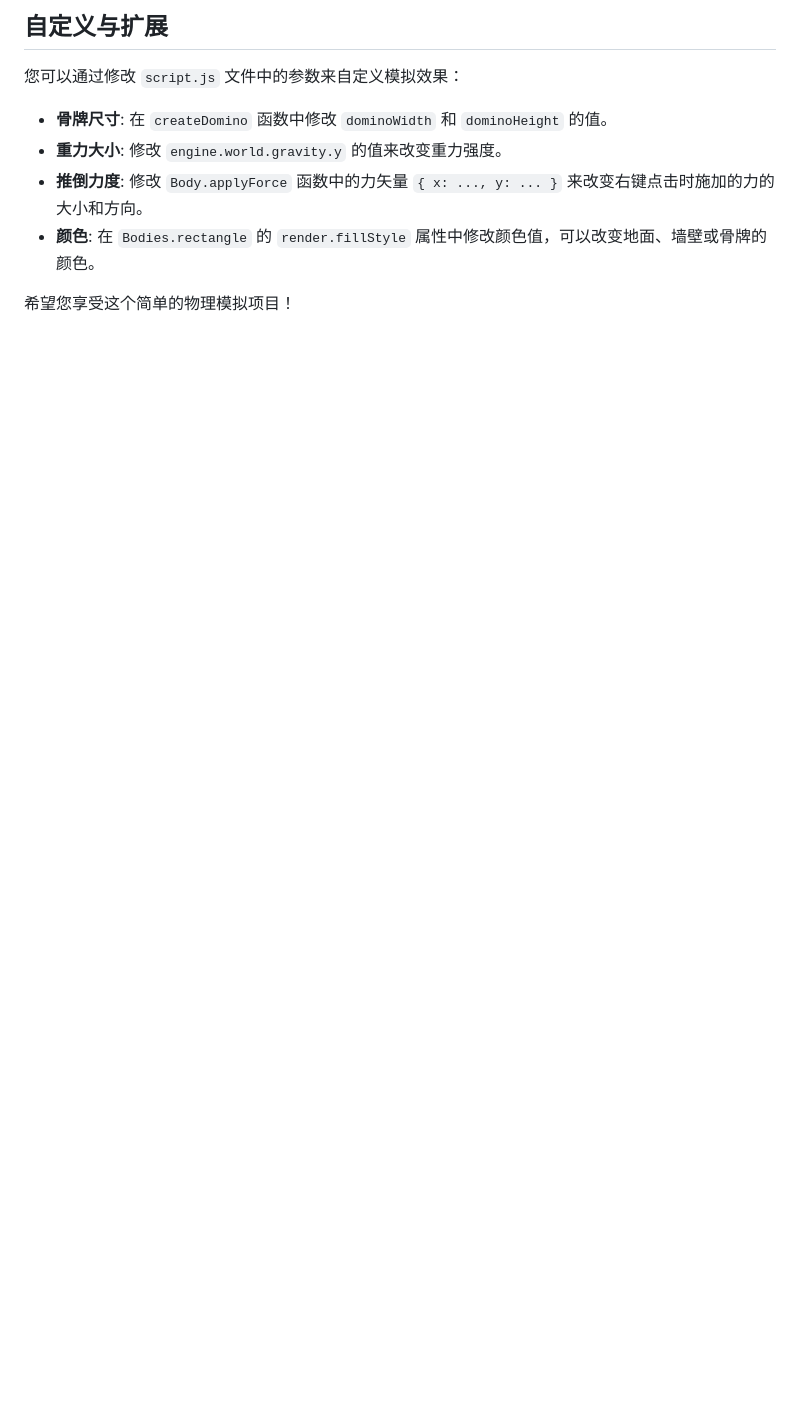
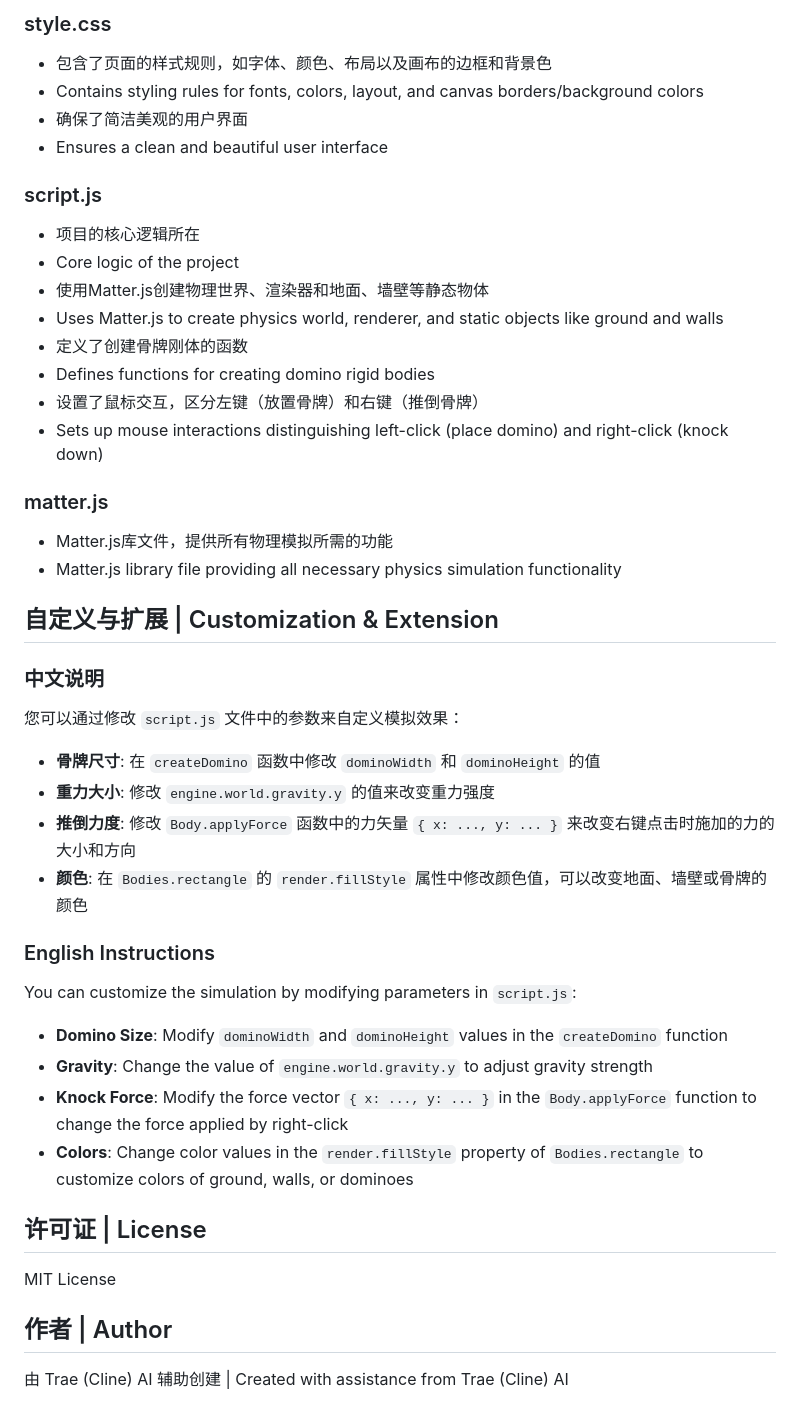
Before and after one commit to skysliently/domino-cline, a Markdown page: README.md, the part around the change printed below. GitHub-like rendering; blank space fills up the shorter version.

```diff
--- a/README.md
+++ b/README.md
@@ -56,11 +70,46 @@ Domino/
 
-## 自定义与扩展
+### style.css
+- 包含了页面的样式规则，如字体、颜色、布局以及画布的边框和背景色
+- Contains styling rules for fonts, colors, layout, and canvas borders/background colors
+- 确保了简洁美观的用户界面
+- Ensures a clean and beautiful user interface
 
+### script.js
+- 项目的核心逻辑所在
+- Core logic of the project
+- 使用Matter.js创建物理世界、渲染器和地面、墙壁等静态物体
+- Uses Matter.js to create physics world, renderer, and static objects like ground and walls
+- 定义了创建骨牌刚体的函数
+- Defines functions for creating domino rigid bodies
+- 设置了鼠标交互，区分左键（放置骨牌）和右键（推倒骨牌）
+- Sets up mouse interactions distinguishing left-click (place domino) and right-click (knock down)
+
+### matter.js
+- Matter.js库文件，提供所有物理模拟所需的功能
+- Matter.js library file providing all necessary physics simulation functionality
+
+## 自定义与扩展 | Customization & Extension
+
+### 中文说明
 您可以通过修改 `script.js` 文件中的参数来自定义模拟效果：
 
-- **骨牌尺寸**: 在 `createDomino` 函数中修改 `dominoWidth` 和 `dominoHeight` 的值。
-- **重力大小**: 修改 `engine.world.gravity.y` 的值来改变重力强度。
-- **推倒力度**: 修改 `Body.applyForce` 函数中的力矢量 `{ x: ..., y: ... }` 来改变右键点击时施加的力的大小和方向。
-- **颜色**: 在 `Bodies.rectangle` 的 `render.fillStyle` 属性中修改颜色值，可以改变地面、墙壁或骨牌的颜色。
+- **骨牌尺寸**: 在 `createDomino` 函数中修改 `dominoWidth` 和 `dominoHeight` 的值
+- **重力大小**: 修改 `engine.world.gravity.y` 的值来改变重力强度
+- **推倒力度**: 修改 `Body.applyForce` 函数中的力矢量 `{ x: ..., y: ... }` 来改变右键点击时施加的力的大小和方向
+- **颜色**: 在 `Bodies.rectangle` 的 `render.fillStyle` 属性中修改颜色值，可以改变地面、墙壁或骨牌的颜色
 
-希望您享受这个简单的物理模拟项目！
+### English Instructions
+You can customize the simulation by modifying parameters in `script.js`:
+
+- **Domino Size**: Modify `dominoWidth` and `dominoHeight` values in the `createDomino` function
+- **Gravity**: Change the value of `engine.world.gravity.y` to adjust gravity strength
+- **Knock Force**: Modify the force vector `{ x: ..., y: ... }` in the `Body.applyForce` function to change the force applied by right-click
+- **Colors**: Change color values in the `render.fillStyle` property of `Bodies.rectangle` to customize colors of ground, walls, or dominoes
+
+## 许可证 | License
+
+MIT License
+
+## 作者 | Author
+
+由 Trae (Cline) AI 辅助创建 | Created with assistance from Trae (Cline) AI
```
Also changed, not shown: other parts of README.md (+43 -29 lines).
